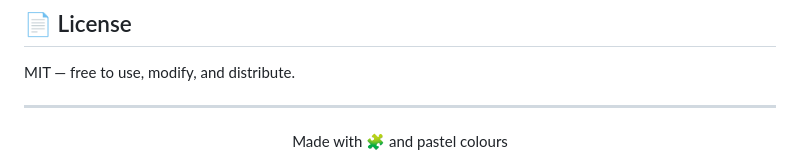
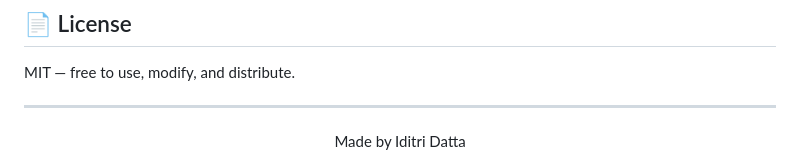
Before and after one commit to iditri08/8PuzzleGame, a Markdown page: README.md, the part around the change. GitHub-like rendering.

```diff
--- a/README.md
+++ b/README.md
@@ -257,5 +257,5 @@ MIT — free to use, modify, and distribute.
 ---
 
 <div align="center">
-  Made with 🧩 and pastel colours
+  Made by Iditri Datta
 </div>
```
